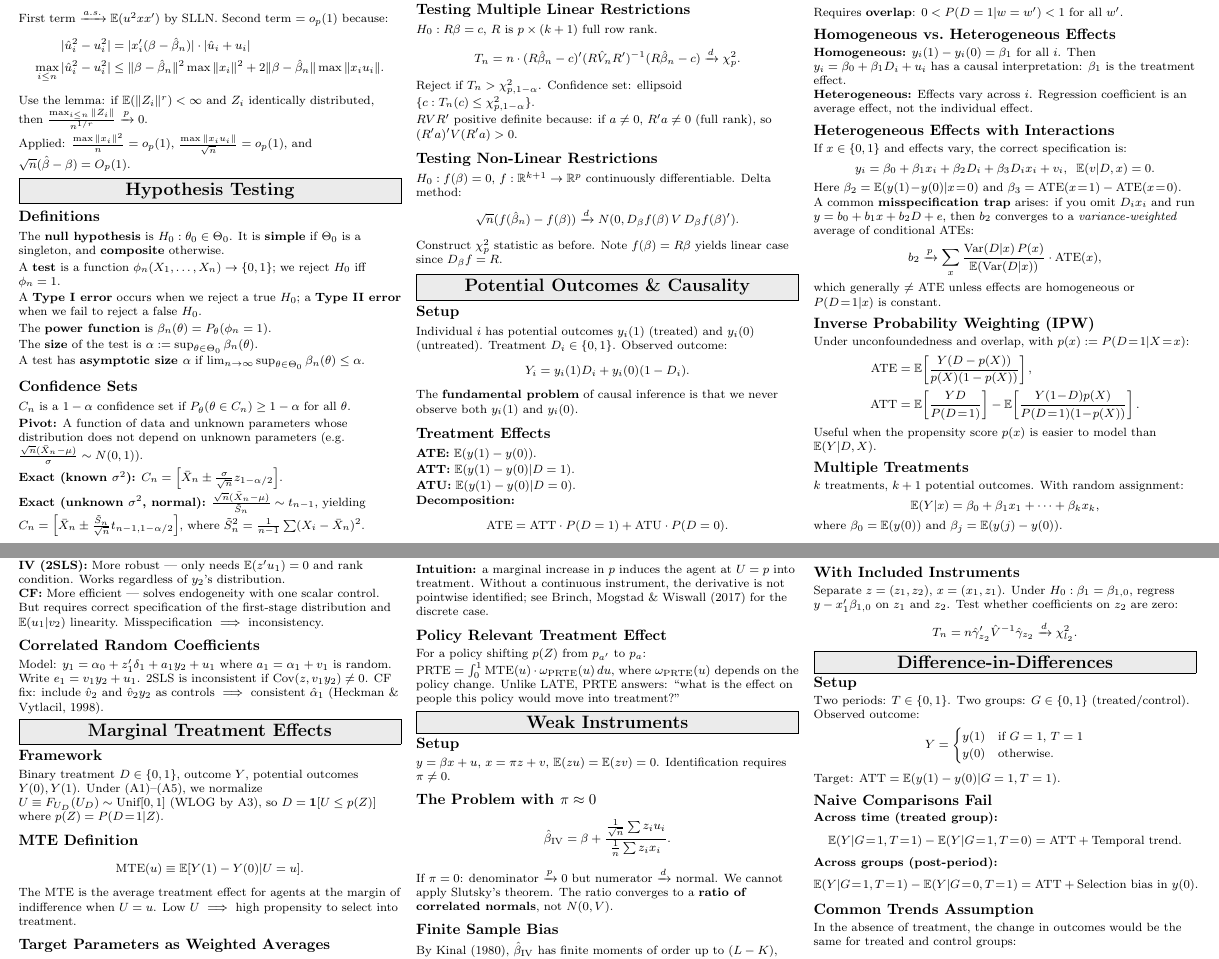
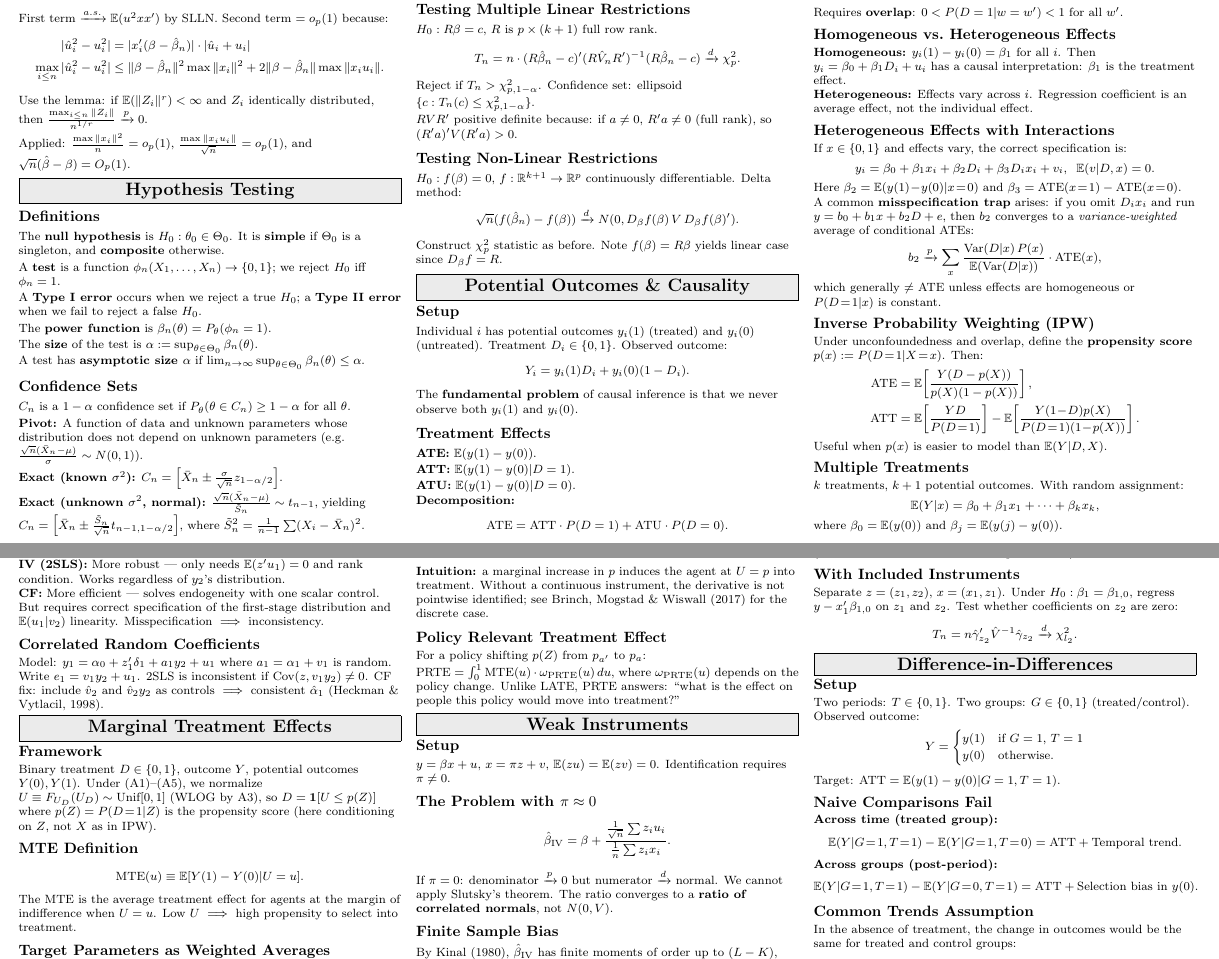
Before and after one commit to JohnCRuf/ruf_sheets, a LaTeX document (Empirical_Econ_Cheat_Sheet/main.tex, which reads Empirical_Econ_Cheat_Sheet/Entries/09_Potential_Outcomes.tex, Empirical_Econ_Cheat_Sheet/Entries/10c_MTE.tex): two parts of pages 3 and 5 of 7, joined at a grey line, cut so that both start at the same text. Compiled offline with pdfLaTeX.

Commit message:
Fix forward references: name propensity score at first use, label exogeneity, reconcile p(Z) vs p(X) notation

```diff
--- a/Empirical_Econ_Cheat_Sheet/Entries/09_Potential_Outcomes.tex
+++ b/Empirical_Econ_Cheat_Sheet/Entries/09_Potential_Outcomes.tex
@@ -60,12 +60,12 @@ A common \textbf{misspecification trap} arises: if you omit $D_i x_i$ and run $y
 which generally $\neq$ ATE unless effects are homogeneous or $P(D\!=\!1|x)$ is constant.
 
 \subsection{Inverse Probability Weighting (IPW)}
-Under unconfoundedness and overlap, with $p(x):=P(D\!=\!1|X\!=\!x)$:
+Under unconfoundedness and overlap, define the \textbf{propensity score} $p(x):=P(D\!=\!1|X\!=\!x)$. Then:
 \begin{align*}
     \text{ATE} &= \E\!\left[\frac{Y(D-p(X))}{p(X)(1-p(X))}\right], \\
     \text{ATT} &= \E\!\left[\frac{YD}{P(D\!=\!1)}\right] - \E\!\left[\frac{Y(1\!-\!D)p(X)}{P(D\!=\!1)(1\!-\!p(X))}\right].
 \end{align*}
-Useful when the propensity score $p(x)$ is easier to model than $\E(Y|D,X)$.
+Useful when $p(x)$ is easier to model than $\E(Y|D,X)$.
 
 \subsection{Multiple Treatments}
 $k$ treatments, $k+1$ potential outcomes. With random assignment:
--- a/Empirical_Econ_Cheat_Sheet/Entries/10c_MTE.tex
+++ b/Empirical_Econ_Cheat_Sheet/Entries/10c_MTE.tex
@@ -1,7 +1,7 @@
 \section{Marginal Treatment Effects}
 
 \subsection{Framework}
-Binary treatment $D\in\{0,1\}$, outcome $Y$, potential outcomes $Y(0),Y(1)$. Under (A1)--(A5), we normalize $U \equiv F_{U_D}(U_D) \sim \text{Unif}[0,1]$ (WLOG by A3), so $D=\mathbf{1}[U\leq p(Z)]$ where $p(Z)=P(D\!=\!1|Z)$.
+Binary treatment $D\in\{0,1\}$, outcome $Y$, potential outcomes $Y(0),Y(1)$. Under (A1)--(A5), we normalize $U \equiv F_{U_D}(U_D) \sim \text{Unif}[0,1]$ (WLOG by A3), so $D=\mathbf{1}[U\leq p(Z)]$ where $p(Z)=P(D\!=\!1|Z)$ is the propensity score (here conditioning on $Z$, not $X$ as in IPW).
 
 \subsection{MTE Definition}
 \begin{align*}
```
Also changed, not shown: Empirical_Econ_Cheat_Sheet/Entries/05_OLS_Setup.tex (+2 -2 lines).
